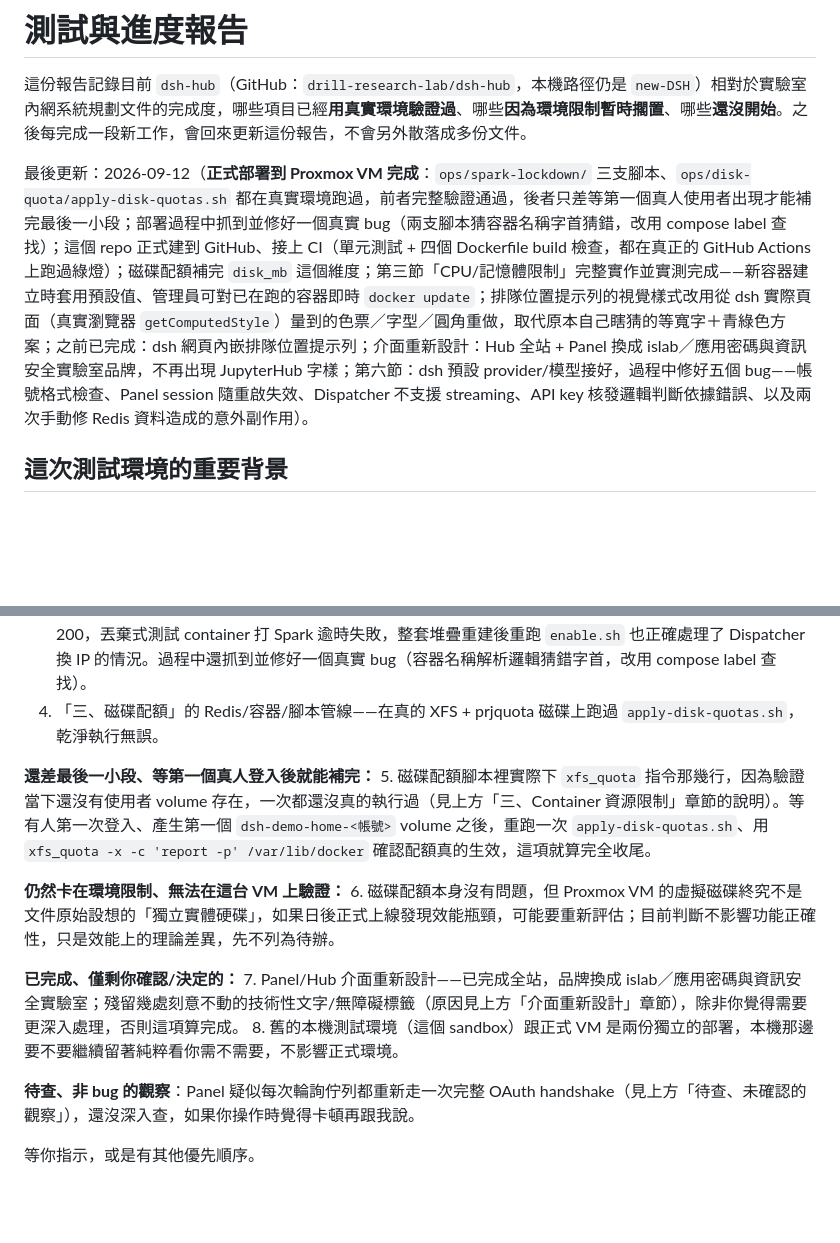
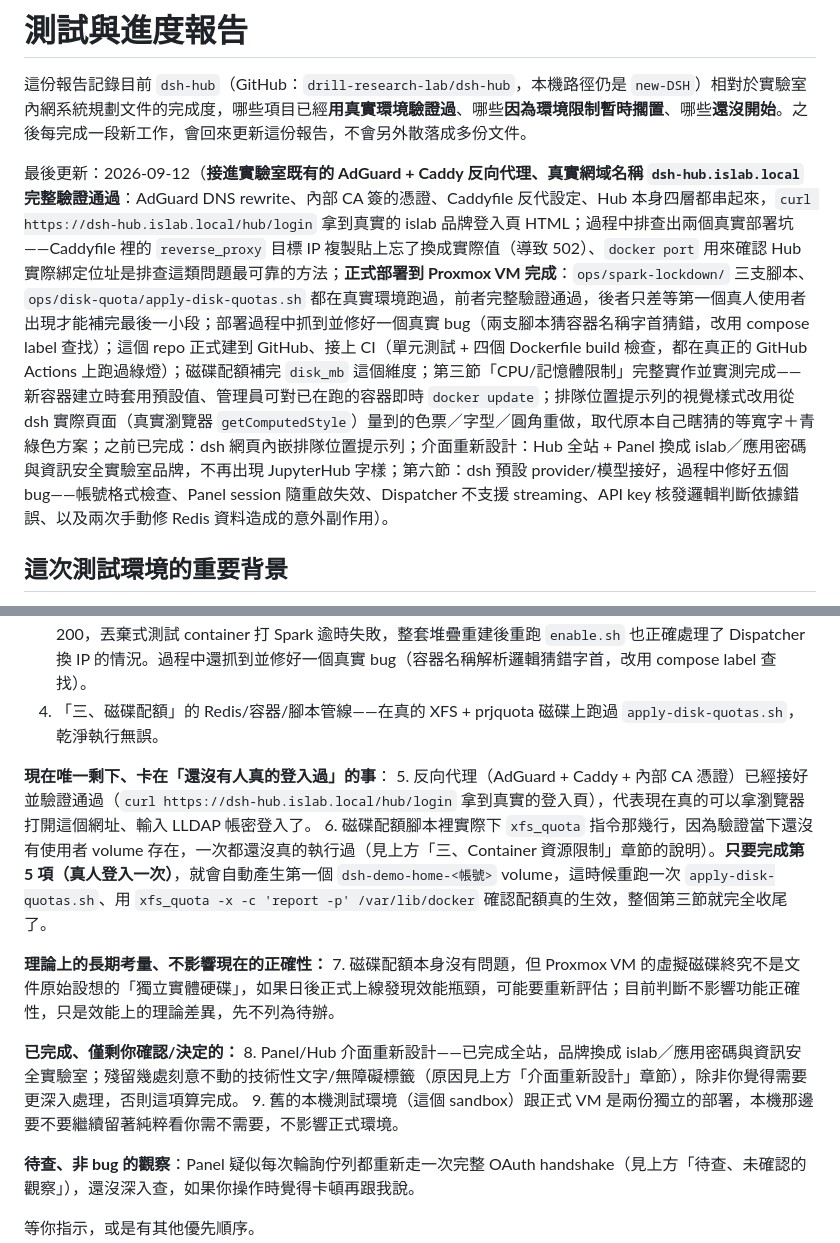
Before and after one commit to drill-research-lab/dsh-hub, a Markdown page: STATUS.md, 2 parts joined by grey strips. Rendered like a GitHub page; blank space fills up the shorter version.

Commit message:
Record real end-to-end verification of the AdGuard+Caddy reverse proxy
curl https://dsh-hub.islab.local/hub/login now returns the real
islab-branded login page through the lab's shared Caddy instance and
AdGuard DNS rewrite. Also notes the two real deployment snags found
along the way (a copy-pasted placeholder IP left in the Caddyfile, and
docker port being the most reliable way to confirm Hub's actual bind
address).

```diff
--- a/STATUS.md
+++ b/STATUS.md
@@ -2,7 +2,7 @@
 
 這份報告記錄目前 `dsh-hub`（GitHub：`drill-research-lab/dsh-hub`，本機路徑仍是 `new-DSH`）相對於實驗室內網系統規劃文件的完成度，哪些項目已經**用真實環境驗證過**、哪些**因為環境限制暫時擱置**、哪些**還沒開始**。之後每完成一段新工作，會回來更新這份報告，不會另外散落成多份文件。
 
-最後更新：2026-09-12（**正式部署到 Proxmox VM 完成**：`ops/spark-lockdown/` 三支腳本、`ops/disk-quota/apply-disk-quotas.sh` 都在真實環境跑過，前者完整驗證通過，後者只差等第一個真人使用者出現才能補完最後一小段；部署過程中抓到並修好一個真實 bug（兩支腳本猜容器名稱字首猜錯，改用 compose label 查找）；這個 repo 正式建到 GitHub、接上 CI（單元測試 + 四個 Dockerfile build 檢查，都在真正的 GitHub Actions 上跑過綠燈）；磁碟配額補完 `disk_mb` 這個維度；第三節「CPU/記憶體限制」完整實作並實測完成——新容器建立時套用預設值、管理員可對已在跑的容器即時 `docker update`；排隊位置提示列的視覺樣式改用從 dsh 實際頁面（真實瀏覽器 `getComputedStyle`）量到的色票／字型／圓角重做，取代原本自己瞎猜的等寬字＋青綠色方案；之前已完成：dsh 網頁內嵌排隊位置提示列；介面重新設計：Hub 全站 + Panel 換成 islab／應用密碼與資訊安全實驗室品牌，不再出現 JupyterHub 字樣；第六節：dsh 預設 provider/模型接好，過程中修好五個 bug——帳號格式檢查、Panel session 隨重啟失效、Dispatcher 不支援 streaming、API key 核發邏輯判斷依據錯誤、以及兩次手動修 Redis 資料造成的意外副作用）。
+最後更新：2026-09-12（**接進實驗室既有的 AdGuard + Caddy 反向代理、真實網域名稱 `dsh-hub.islab.local` 完整驗證通過**：AdGuard DNS rewrite、內部 CA 簽的憑證、Caddyfile 反代設定、Hub 本身四層都串起來，`curl https://dsh-hub.islab.local/hub/login` 拿到真實的 islab 品牌登入頁 HTML；過程中排查出兩個真實部署坑——Caddyfile 裡的 `reverse_proxy` 目標 IP 複製貼上忘了換成實際值（導致 502）、`docker port` 用來確認 Hub 實際綁定位址是排查這類問題最可靠的方法；**正式部署到 Proxmox VM 完成**：`ops/spark-lockdown/` 三支腳本、`ops/disk-quota/apply-disk-quotas.sh` 都在真實環境跑過，前者完整驗證通過，後者只差等第一個真人使用者出現才能補完最後一小段；部署過程中抓到並修好一個真實 bug（兩支腳本猜容器名稱字首猜錯，改用 compose label 查找）；這個 repo 正式建到 GitHub、接上 CI（單元測試 + 四個 Dockerfile build 檢查，都在真正的 GitHub Actions 上跑過綠燈）；磁碟配額補完 `disk_mb` 這個維度；第三節「CPU/記憶體限制」完整實作並實測完成——新容器建立時套用預設值、管理員可對已在跑的容器即時 `docker update`；排隊位置提示列的視覺樣式改用從 dsh 實際頁面（真實瀏覽器 `getComputedStyle`）量到的色票／字型／圓角重做，取代原本自己瞎猜的等寬字＋青綠色方案；之前已完成：dsh 網頁內嵌排隊位置提示列；介面重新設計：Hub 全站 + Panel 換成 islab／應用密碼與資訊安全實驗室品牌，不再出現 JupyterHub 字樣；第六節：dsh 預設 provider/模型接好，過程中修好五個 bug——帳號格式檢查、Panel session 隨重啟失效、Dispatcher 不支援 streaming、API key 核發邏輯判斷依據錯誤、以及兩次手動修 Redis 資料造成的意外副作用）。
 
 ## 這次測試環境的重要背景
 
@@ -336,15 +336,16 @@ messages: [{role: "developer", ...}, {role: "user", content: "Say OK."}]
 3. 「六、防止繞過排隊系統」——[ops/spark-lockdown/](ops/spark-lockdown/) 在正式 VM 上真實跑過：Dispatcher 打 Spark 拿到 200，丟棄式測試 container 打 Spark 逾時失敗，整套堆疊重建後重跑 `enable.sh` 也正確處理了 Dispatcher 換 IP 的情況。過程中還抓到並修好一個真實 bug（容器名稱解析邏輯猜錯字首，改用 compose label 查找）。
 4. 「三、磁碟配額」的 Redis/容器/腳本管線——在真的 XFS + prjquota 磁碟上跑過 `apply-disk-quotas.sh`，乾淨執行無誤。
 
-**還差最後一小段、等第一個真人登入後就能補完：**
-5. 磁碟配額腳本裡實際下 `xfs_quota` 指令那幾行，因為驗證當下還沒有使用者 volume 存在，一次都還沒真的執行過（見上方「三、Container 資源限制」章節的說明）。等有人第一次登入、產生第一個 `dsh-demo-home-<帳號>` volume 之後，重跑一次 `apply-disk-quotas.sh`、用 `xfs_quota -x -c 'report -p' /var/lib/docker` 確認配額真的生效，這項就算完全收尾。
+**現在唯一剩下、卡在「還沒有人真的登入過」的事**：
+5. 反向代理（AdGuard + Caddy + 內部 CA 憑證）已經接好並驗證通過（`curl https://dsh-hub.islab.local/hub/login` 拿到真實的登入頁），代表現在真的可以拿瀏覽器打開這個網址、輸入 LLDAP 帳密登入了。
+6. 磁碟配額腳本裡實際下 `xfs_quota` 指令那幾行，因為驗證當下還沒有使用者 volume 存在，一次都還沒真的執行過（見上方「三、Container 資源限制」章節的說明）。**只要完成第 5 項（真人登入一次）**，就會自動產生第一個 `dsh-demo-home-<帳號>` volume，這時候重跑一次 `apply-disk-quotas.sh`、用 `xfs_quota -x -c 'report -p' /var/lib/docker` 確認配額真的生效，整個第三節就完全收尾了。
 
-**仍然卡在環境限制、無法在這台 VM 上驗證：**
-6. 磁碟配額本身沒有問題，但 Proxmox VM 的虛擬磁碟終究不是文件原始設想的「獨立實體硬碟」，如果日後正式上線發現效能瓶頸，可能要重新評估；目前判斷不影響功能正確性，只是效能上的理論差異，先不列為待辦。
+**理論上的長期考量、不影響現在的正確性：**
+7. 磁碟配額本身沒有問題，但 Proxmox VM 的虛擬磁碟終究不是文件原始設想的「獨立實體硬碟」，如果日後正式上線發現效能瓶頸，可能要重新評估；目前判斷不影響功能正確性，只是效能上的理論差異，先不列為待辦。
 
 **已完成、僅剩你確認/決定的：**
-7. Panel/Hub 介面重新設計——已完成全站，品牌換成 islab／應用密碼與資訊安全實驗室；殘留幾處刻意不動的技術性文字/無障礙標籤（原因見上方「介面重新設計」章節），除非你覺得需要更深入處理，否則這項算完成。
-8. 舊的本機測試環境（這個 sandbox）跟正式 VM 是兩份獨立的部署，本機那邊要不要繼續留著純粹看你需不需要，不影響正式環境。
+8. Panel/Hub 介面重新設計——已完成全站，品牌換成 islab／應用密碼與資訊安全實驗室；殘留幾處刻意不動的技術性文字/無障礙標籤（原因見上方「介面重新設計」章節），除非你覺得需要更深入處理，否則這項算完成。
+9. 舊的本機測試環境（這個 sandbox）跟正式 VM 是兩份獨立的部署，本機那邊要不要繼續留著純粹看你需不需要，不影響正式環境。
 
 **待查、非 bug 的觀察**：Panel 疑似每次輪詢佇列都重新走一次完整 OAuth handshake（見上方「待查、未確認的觀察」），還沒深入查，如果你操作時覺得卡頓再跟我說。
 
```
